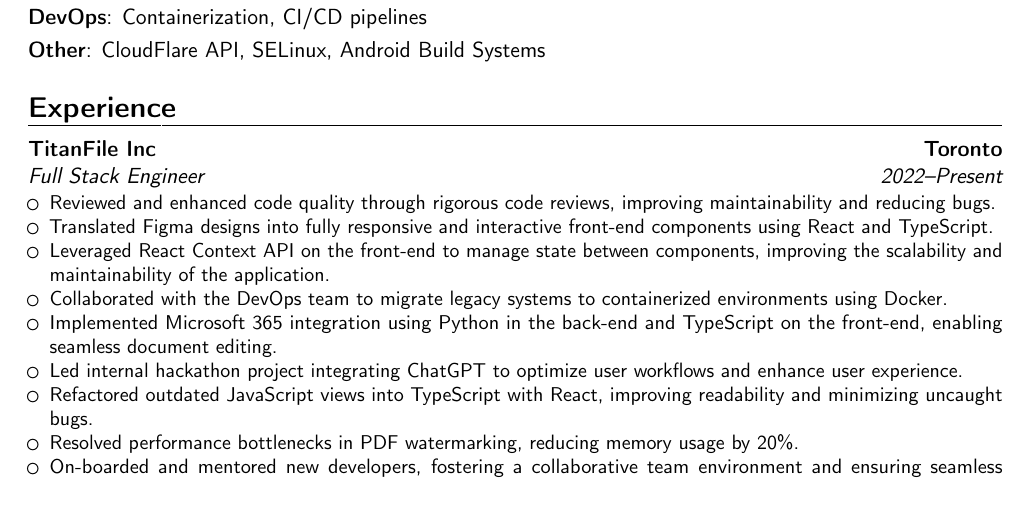
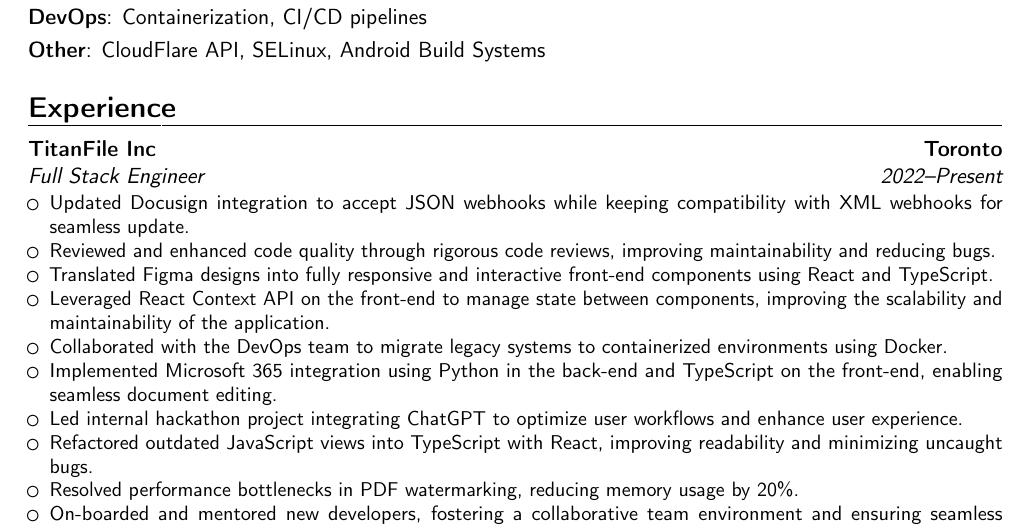
Before and after one commit to vince2678/resume, a LaTeX CV (resume.tex): part of the page before the commit and part of page 1 of 2 after it, cut so that both start at the same text, the shorter picture padded with empty space. Compiled offline with pdfLaTeX.

Commit message:
docusign

```diff
--- a/resume.tex
+++ b/resume.tex
@@ -74,6 +74,7 @@
 
 \cventry{2022--Present}{Full Stack Engineer}{TitanFile Inc}{Toronto}{}{
 	\begin{itemize}
+\item Updated Docusign integration to accept JSON webhooks while keeping compatibility with XML webhooks for seamless update.
 \item Reviewed and enhanced code quality through rigorous code reviews, improving maintainability and reducing bugs.
 \item Translated Figma designs into fully responsive and interactive front-end components using React and TypeScript.
 \item Leveraged React Context API on the front-end to manage state between components, improving the scalability and maintainability of the application.
```
